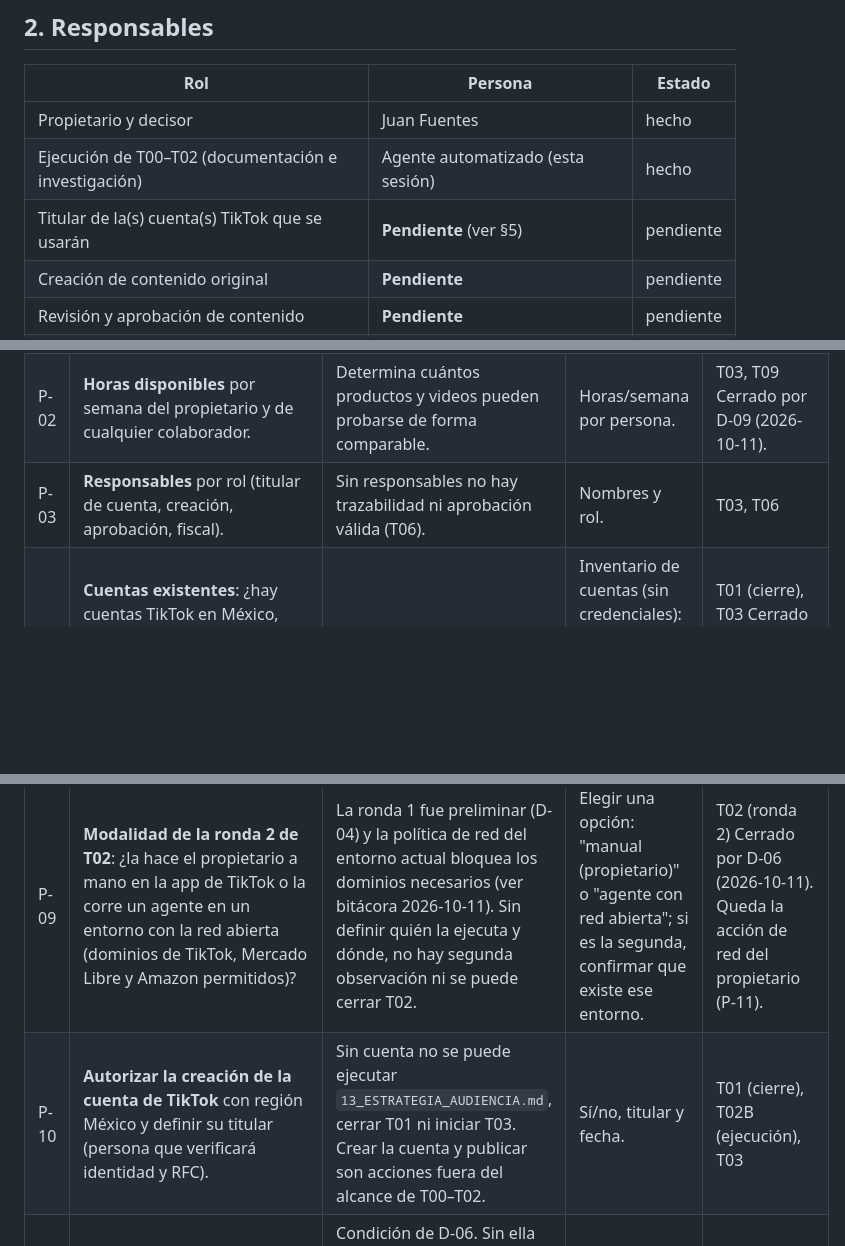
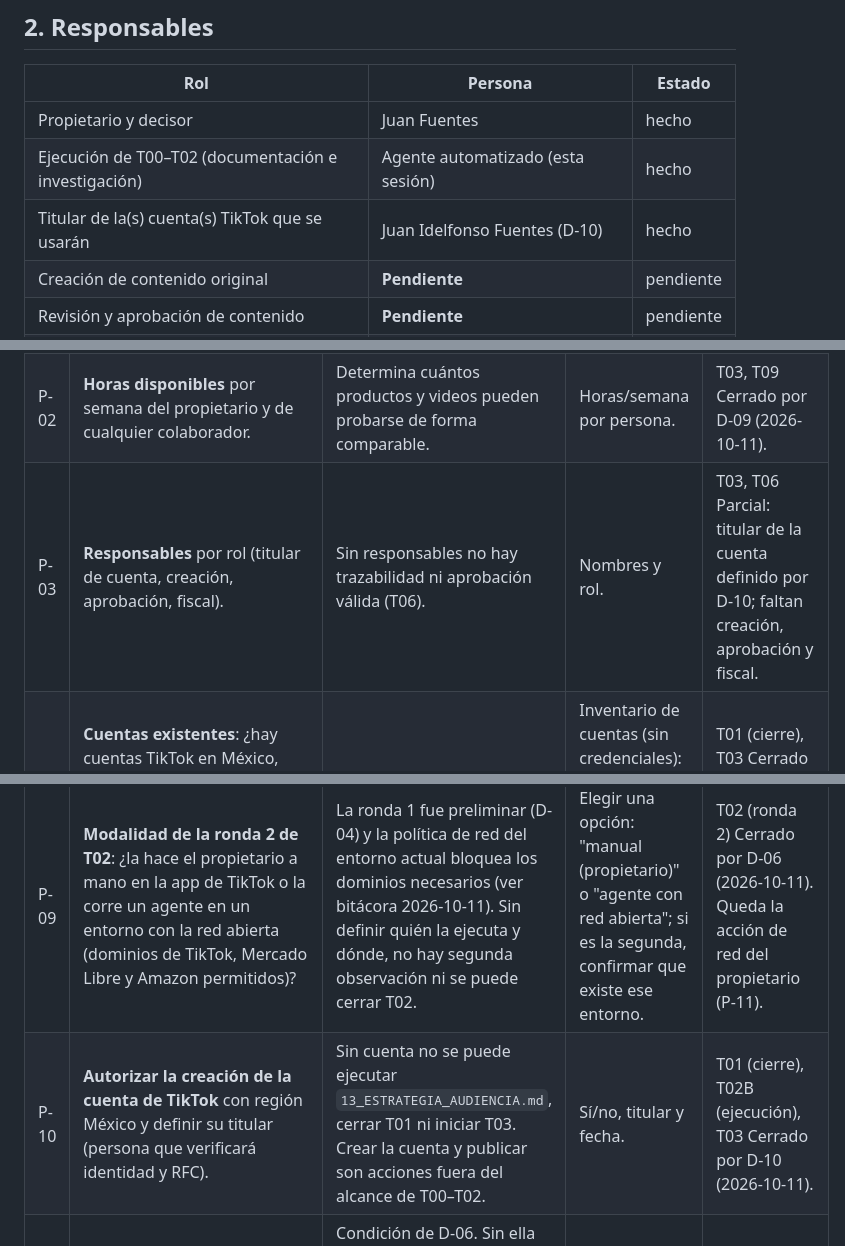
Before and after one commit to jfubrio/labsia-frontend, a Markdown page: docs/tiktok-shop-mx/08_REGISTRO_DECISIONES.md, 3 parts joined by grey strips. GitHub-like rendering; blank space fills up the shorter version.

```diff
--- a/docs/tiktok-shop-mx/08_REGISTRO_DECISIONES.md
+++ b/docs/tiktok-shop-mx/08_REGISTRO_DECISIONES.md
@@ -26,7 +26,7 @@ Convención: cada entrada indica si es **hecho** (consta en la especificación o
 |---|---|---|
 | Propietario y decisor | Juan Fuentes | hecho |
 | Ejecución de T00–T02 (documentación e investigación) | Agente automatizado (esta sesión) | hecho |
-| Titular de la(s) cuenta(s) TikTok que se usarán | **Pendiente** (ver §5) | pendiente |
+| Titular de la(s) cuenta(s) TikTok que se usarán | Juan Idelfonso Fuentes (D-10) | hecho |
 | Creación de contenido original | **Pendiente** | pendiente |
 | Revisión y aprobación de contenido | **Pendiente** | pendiente |
 | Contabilidad y fiscal (RFC, facturación, retenciones) | **Pendiente** | pendiente |
@@ -65,14 +66,14 @@ Convención: cada entrada indica si es **hecho** (consta en la especificación o
 |---|---|---|---|---|
 | P-01 | **Presupuesto** disponible para el piloto (muestras, utilería, software, posible pauta). | Define si la economía del afiliado puede cubrir costos; sin tope no se puede calcular margen. | Monto en MXN y periodo. | T03, T09 Respondido parcialmente por D-08 (2026-10-11): sin inversión antes de la fase de audiencia; monto pendiente. |
 | P-02 | **Horas disponibles** por semana del propietario y de cualquier colaborador. | Determina cuántos productos y videos pueden probarse de forma comparable. | Horas/semana por persona. | T03, T09 Cerrado por D-09 (2026-10-11). |
-| P-03 | **Responsables** por rol (titular de cuenta, creación, aprobación, fiscal). | Sin responsables no hay trazabilidad ni aprobación válida (T06). | Nombres y rol. | T03, T06 |
+| P-03 | **Responsables** por rol (titular de cuenta, creación, aprobación, fiscal). | Sin responsables no hay trazabilidad ni aprobación válida (T06). | Nombres y rol. | T03, T06 Parcial: titular de la cuenta definido por D-10; faltan creación, aprobación y fiscal. |
 | P-04 | **Cuentas existentes**: ¿hay cuentas TikTok en México, con qué seguidores, antigüedad, región configurada y si ya tienen acceso a TikTok Shop / Affiliate? | Los requisitos públicos (T01) solo se confirman dentro de la cuenta. | Inventario de cuentas (sin credenciales): @usuario, seguidores, región, fecha de creación, estado de TikTok Shop. | T01 (cierre), T03 Cerrado por D-07 (2026-10-11): no hay cuenta. Abre P-10. |
 | P-05 | **Disponibilidad de muestras**: ¿se comprarán productos para demostración, se solicitarán muestras al vendedor o ambas? | Afecta costos, tiempos y la facilidad de demostración original. | Política de muestras y tope de gasto. | T03, T09 |
 | P-06 | Datos fiscales: ¿el propietario tiene RFC activo y puede facturar/recibir pagos de plataforma en México? | Condición para liquidación de comisiones. Se registra como pendiente; no se guardan datos fiscales en el repo. | Confirmación sí/no. | T03, T07 |
 | P-07 | Criterio de parada del piloto (T10): umbral de comisión liquidada menos costos y plazo. | Sin criterio previo, la evaluación se sesga a posteriori. | Umbral y plazo. | T09, T10 |
 | P-08 | ¿Se registrará una aplicación pública de creador en TikTok Shop Partner Center para usar la Affiliate Creator API? | Es la única vía conforme a términos para importar comisiones (T05, T07); la alternativa es exportación manual desde la app. Implica abrir una cuenta de desarrollador. | Decisión sí/no y quién la registra. | T04, T05, T07 |
 | P-09 | **Modalidad de la ronda 2 de T02**: ¿la hace el propietario a mano en la app de TikTok o la corre un agente en un entorno con la red abierta (dominios de TikTok, Mercado Libre y Amazon permitidos)? | La ronda 1 fue preliminar (D-04) y la política de red del entorno actual bloquea los dominios necesarios (ver bitácora 2026-10-11). Sin definir quién la ejecuta y dónde, no hay segunda observación ni se puede cerrar T02. | Elegir una opción: "manual (propietario)" o "agente con red abierta"; si es la segunda, confirmar que existe ese entorno. | T02 (ronda 2) Cerrado por D-06 (2026-10-11). Queda la acción de red del propietario (P-11). |
-| P-10 | **Autorizar la creación de la cuenta de TikTok** con región México y definir su titular (persona que verificará identidad y RFC). | Sin cuenta no se puede ejecutar `13_ESTRATEGIA_AUDIENCIA.md`, cerrar T01 ni iniciar T03. Crear la cuenta y publicar son acciones fuera del alcance de T00–T02. | Sí/no, titular y fecha. | T01 (cierre), T02B (ejecución), T03 |
+| P-10 | **Autorizar la creación de la cuenta de TikTok** con región México y definir su titular (persona que verificará identidad y RFC). | Sin cuenta no se puede ejecutar `13_ESTRATEGIA_AUDIENCIA.md`, cerrar T01 ni iniciar T03. Crear la cuenta y publicar son acciones fuera del alcance de T00–T02. | Sí/no, titular y fecha. | T01 (cierre), T02B (ejecución), T03 Cerrado por D-10 (2026-10-11). |
 | P-11 | **Ampliar la política de red del entorno** de ejecución para permitir `tiktok.com`, `mercadolibre.com.mx` y `amazon.com.mx`. | Condición de D-06. Sin ella la ronda 2 y el cierre de T01 siguen bloqueados. Se cambia en la configuración del entorno (menú del entorno en la barra de título, Editar, Network access). | Confirmación de que el cambio está hecho. | T01 (cierre), T02 (ronda 2) |
 | P-12 | **Aprobar la estrategia de audiencia** (`13_ESTRATEGIA_AUDIENCIA.md`): posicionamiento de la cuenta, pilares, cadencia y reglas de decisión. | Es la fase previa a cualquier inversión según D-08. Publicar sin estrategia aprobada rompe la trazabilidad que exige T06. | Aprobación o cambios. | T02B |
 | P-13 | ¿Solicitar el programa de afiliados **desde el inicio** (la fuente oficial MX permite entrar con menos de 2,000 seguidores en el programa piloto) o **después** de la fase de audiencia? | Cambia cuándo se pueden obtener datos de catálogo y comisión (T03). Solicitar no implica gasto, pero sí verificación de identidad y RFC. | Elegir "desde el inicio" o "después". | T03 |
```
Also changed, not shown: other parts of docs/tiktok-shop-mx/08_REGISTRO_DECISIONES.md (+2 -0 lines), docs/tiktok-shop-mx/00_LEER_PRIMERO.md (+1 -0 lines), docs/tiktok-shop-mx/14_ALTA_CUENTA_TIKTOK.md (added, +62 -0 lines).
